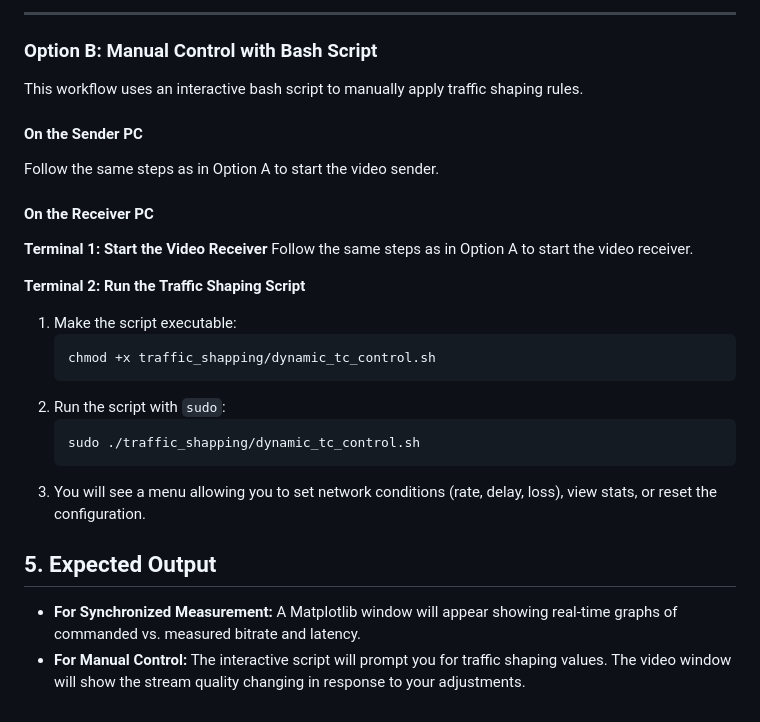
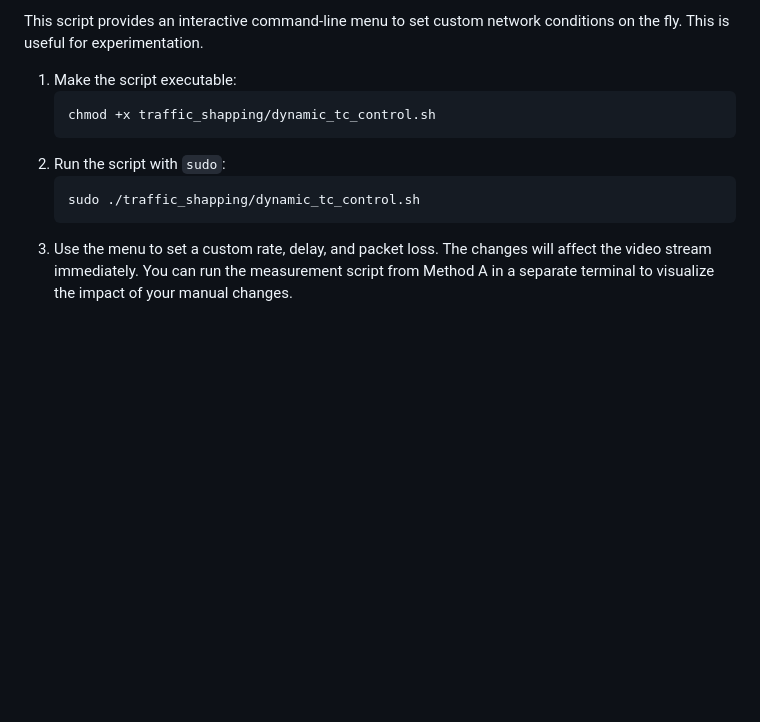
Before and after one commit to satoutahhaithem/traffic-shapping_tasks, a Markdown page: WebRTC_Streaming/README.md, the part around one of its changes. Rendered like a GitHub page; blank space fills up the shorter version.

````diff
--- a/WebRTC_Streaming/README.md
+++ b/WebRTC_Streaming/README.md
@@ -80,19 +82,6 @@ This workflow uses a Python script to automate the process of applying network c
 
----
+This script provides an interactive command-line menu to set custom network conditions on the fly. This is useful for experimentation.
 
-### Option B: Manual Control with Bash Script
-
-This workflow uses an interactive bash script to manually apply traffic shaping rules.
-
-#### **On the Sender PC**
-Follow the same steps as in Option A to start the video sender.
-
-#### **On the Receiver PC**
-
-**Terminal 1: Start the Video Receiver**
-Follow the same steps as in Option A to start the video receiver.
-
-**Terminal 2: Run the Traffic Shaping Script**
 1.  Make the script executable:
     ```bash
     chmod +x traffic_shapping/dynamic_tc_control.sh
@@ -101,9 +90,4 @@ Follow the same steps as in Option A to start the video receiver.
     ```bash
     sudo ./traffic_shapping/dynamic_tc_control.sh
     ```
-3.  You will see a menu allowing you to set network conditions (rate, delay, loss), view stats, or reset the configuration.
-
-## 5. Expected Output
-
-*   **For Synchronized Measurement:** A Matplotlib window will appear showing real-time graphs of commanded vs. measured bitrate and latency.
-*   **For Manual Control:** The interactive script will prompt you for traffic shaping values. The video window will show the stream quality changing in response to your adjustments.
+3.  Use the menu to set a custom rate, delay, and packet loss. The changes will affect the video stream immediately. You can run the measurement script from Method A in a separate terminal to visualize the impact of your manual changes.
````
Also changed, not shown: other parts of WebRTC_Streaming/README.md (+42 -40 lines).
